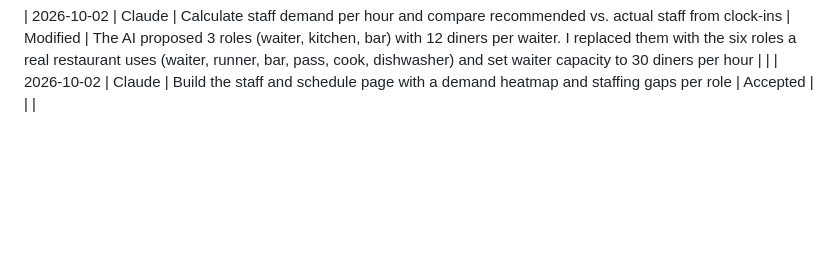
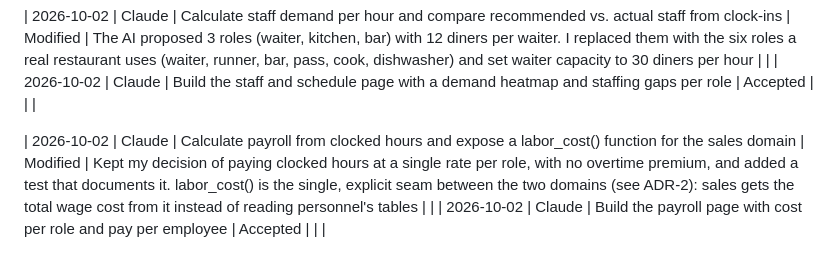
Before and after one commit to liglesias1/ManageEAT, a Markdown page: AI_USAGE.md, the part around the change. Rendered like a GitHub page; blank space fills up the shorter version.

Commit message:
docs: log AI usage for payroll

```diff
--- a/AI_USAGE.md
+++ b/AI_USAGE.md
@@ -18,3 +18,6 @@
 
 | 2026-10-02 | Claude | Calculate staff demand per hour and compare recommended vs. actual staff from clock-ins | Modified | The AI proposed 3 roles (waiter, kitchen, bar) with 12 diners per waiter. I replaced them with the six roles a real restaurant uses (waiter, runner, bar, pass, cook, dishwasher) and set waiter capacity to 30 diners per hour | |
 | 2026-10-02 | Claude | Build the staff and schedule page with a demand heatmap and staffing gaps per role | Accepted | | |
+
+| 2026-10-02 | Claude | Calculate payroll from clocked hours and expose a labor_cost() function for the sales domain | Modified | Kept my decision of paying clocked hours at a single rate per role, with no overtime premium, and added a test that documents it. labor_cost() is the single, explicit seam between the two domains (see ADR-2): sales gets the total wage cost from it instead of reading personnel's tables | |
+| 2026-10-02 | Claude | Build the payroll page with cost per role and pay per employee | Accepted | | |
```
